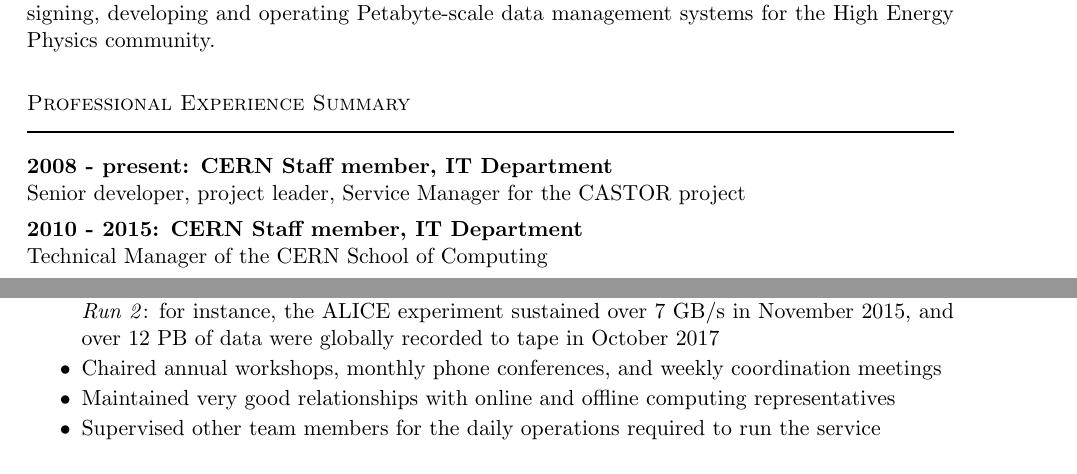
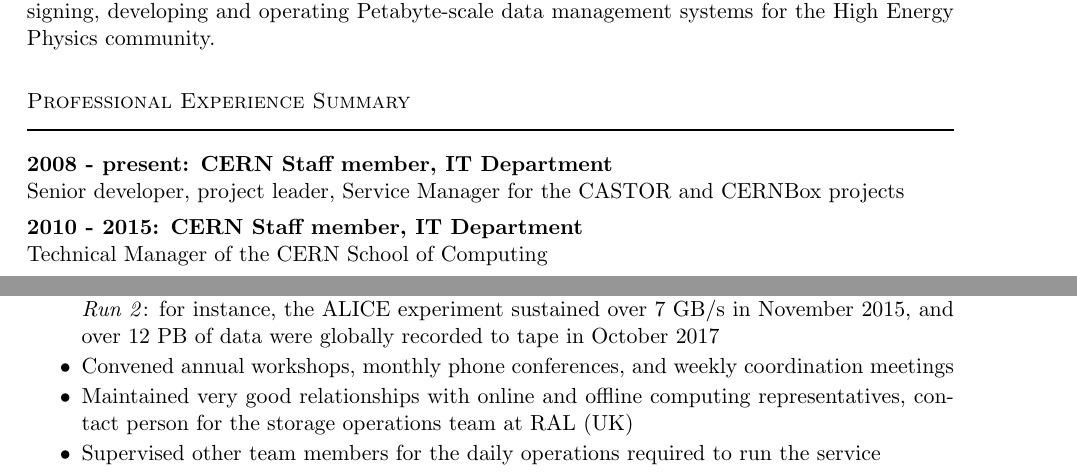
Before and after one commit to glpatcern/mygit, a LaTeX CV (CV/cv.tex): two parts of page 1 of 6, joined at a grey line, cut so that both start at the same text. Compiled offline with pdfLaTeX.

Commit message:
Minor modifications + added CV picture

```diff
--- a/CV/cv.tex
+++ b/CV/cv.tex
@@ -113,7 +113,7 @@
 \section{Professional Experience Summary}
 
 \textbf{2008 - present: CERN Staff member, IT Department}\\
-Senior developer, project leader, Service Manager for the CASTOR project\\[.3\baselineskip]
+Senior developer, project leader, Service Manager for the CASTOR and CERNBox projects\\[.3\baselineskip]
 \textbf{2010 - 2015: CERN Staff member, IT Department}\\
 Technical Manager of the CERN School of Computing\\[.3\baselineskip]
 \textbf{Mar 2005 - Feb 2008: CERN Fellow, IT Department, and Research associate,\\ INFN-CNAF, Bologna, Italy}\\
@@ -135,8 +135,8 @@
 
 \begin{CompactItemize}
 \item Ensured smooth data taking operations for all experiments, in particular during the LHC \emph{Run 2}: for instance, the ALICE experiment sustained over 7 GB/s in November 2015, and over 12 PB of data were globally recorded to tape in October 2017
-\item Chaired annual workshops, monthly phone conferences, and weekly coordination meetings
-\item Maintained very good relationships with online and offline computing representatives
+\item Convened annual workshops, monthly phone conferences, and weekly coordination meetings
+\item Maintained very good relationships with online and offline computing representatives, contact person for the storage operations team at RAL (UK)
 \item Supervised other team members for the daily operations required to run the service
 \item Coordinated hardware replacement campaigns with the IT Procurement team while ensuring minimal service disruptions
 \item Participated to several selection boards for staff positions in the group
```
Also changed, not shown: CV/cv.bib (+1 -1 lines), CV/profile.jpg (added).
